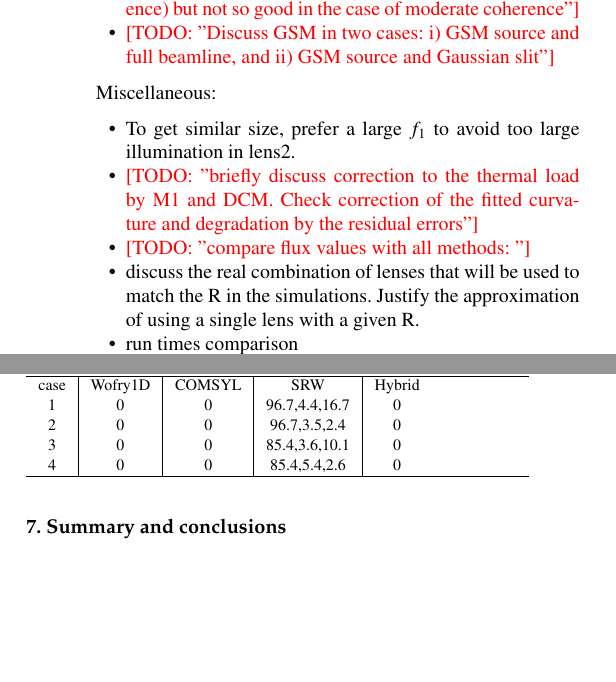
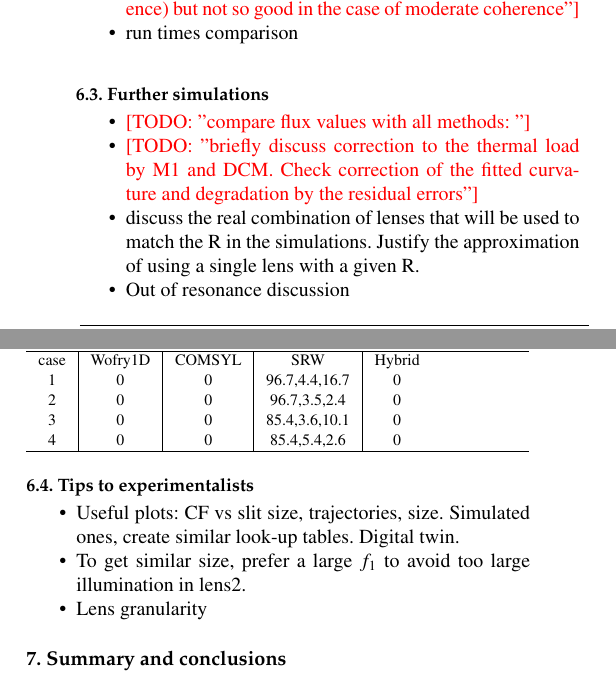
Before and after one commit to srio/paper-transfocators, a LaTeX thesis (template.tex): two parts of the columns of page 11 of 16, joined at a grey line, cut so that both start at the same text, the shorter picture padded with empty space. Compiled offline with pdfLaTeX.

Commit message:
Updates from Overleaf

```diff
--- a/template.tex
+++ b/template.tex
@@ -714,17 +711,23 @@ Methods:
 \begin{itemize}
     \item wave optics simulations using the three methods (Wofry1D, COMSYL and SRW) give the same results within a \todo{10\%??} discrepancies. This is a validation than the newly proposed method Wofry1D produces reliable results in a much shorter calculation time \todo{table/discussion on CPU usage?}. Note that these numerical values depend not only on the method used, but on the particular specific parameters in each method (number of pixels for sampling, zoom factor in propagation, etc.). However, the agreement is very good in terms not only of numerical values but also in the shape of intensity distributions (compare Figs. XX).
     \item \todo{discuss hybrid results: it would be reasonable to get good numerical values for cases 1 and 2 (high coherence) but not so good in the case of moderate coherence}
-    \item \todo{Discuss GSM in two cases: i) GSM source and full beamline, and ii) GSM source and Gaussian slit}
+    \item run times comparison
+    % \item \todo{Discuss GSM in two cases: i) GSM source and full beamline, and ii) GSM source and Gaussian slit}
 \end{itemize}
 
-Miscellaneous:
+\subsection{Further simulations}
+
 \begin{itemize}
-    \item To get similar size, prefer a large $f_1$ to avoid too large illumination in lens2.
+    \item{\todo{compare flux values with all methods: }}
+
     \item \todo{briefly discuss correction to the thermal load by M1 and DCM. Check correction of the fitted curvature and degradation by the residual errors}
-    \item{\todo{compare flux values with all methods: }}
+
     \item discuss the real combination of lenses that will be used to match the R in the simulations. Justify the approximation of using a single lens with a given R.
-    \item run times comparison
+
+    \item Out of resonance discussion
+
 \end{itemize}
+
 
 \begin{table}[]
     \label{table:absorption}
@@ -741,6 +744,17 @@ case  & Wofry1D & COMSYL  & SRW& Hybrid \\
 4     & 0       & 0       & 85.4,5.4,2.6    & 0
     \end{tabular}
 \end{table}
+
+
+\subsection{Tips to experimentalists}
+
+\begin{itemize}
+    \item Useful plots: CF vs slit size, trajectories, size. Simulated ones, create similar look-up tables. Digital twin.
+    \item To get similar size, prefer a large $f_1$ to avoid too large illumination in lens2.
+    \item Lens granularity
+\end{itemize}
+
+
 
 \section{Summary and conclusions}
 \label{sec:summary}
```
Also changed, not shown: template.tex (11 more changed lines).
